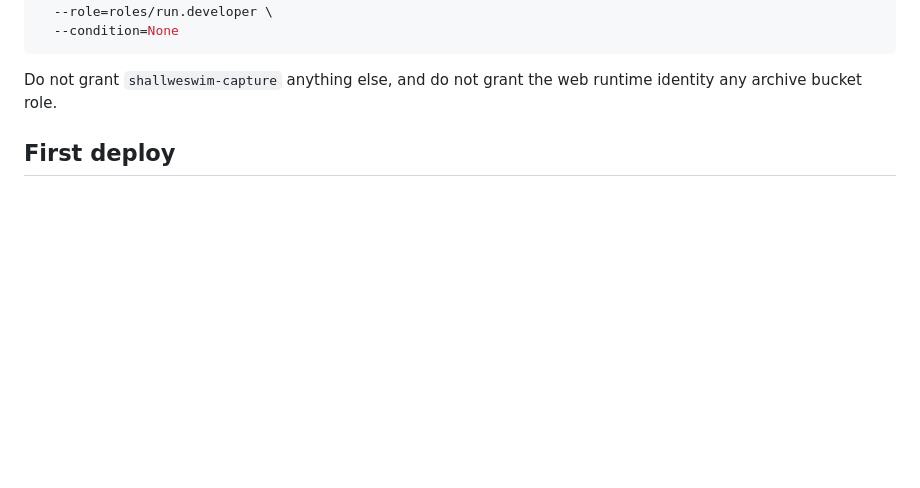
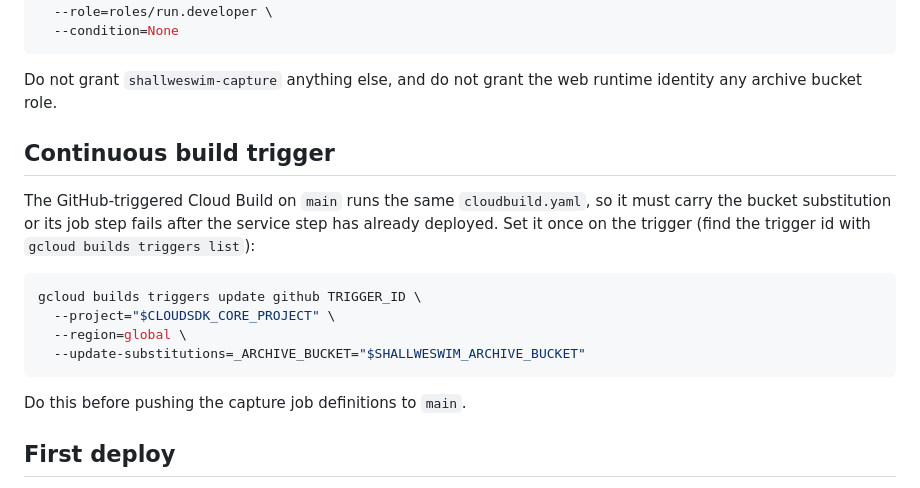
Before and after one commit to jeremywhelchel/shallweswim, a Markdown page: infra/capture-job/README.md, the part around the change. Drawn GitHub-style; blank space fills up the shorter version.

Commit message:
Document the continuous build trigger substitution
The GitHub-triggered build on main runs the same cloudbuild.yaml, so the
trigger must carry _ARCHIVE_BUCKET or its job step fails after the service
step has already deployed.

````diff
--- a/infra/capture-job/README.md
+++ b/infra/capture-job/README.md
@@ -85,6 +85,22 @@ gcloud projects add-iam-policy-binding shallweswim \
 
 Do not grant `shallweswim-capture` anything else, and do not grant the web
 runtime identity any archive bucket role.
+
+## Continuous build trigger
+
+The GitHub-triggered Cloud Build on `main` runs the same `cloudbuild.yaml`, so
+it must carry the bucket substitution or its job step fails after the service
+step has already deployed. Set it once on the trigger (find the trigger id with
+`gcloud builds triggers list`):
+
+```bash
+gcloud builds triggers update github TRIGGER_ID \
+  --project="$CLOUDSDK_CORE_PROJECT" \
+  --region=global \
+  --update-substitutions=_ARCHIVE_BUCKET="$SHALLWESWIM_ARCHIVE_BUCKET"
+```
+
+Do this before pushing the capture job definitions to `main`.
 
 ## First deploy
 
````
